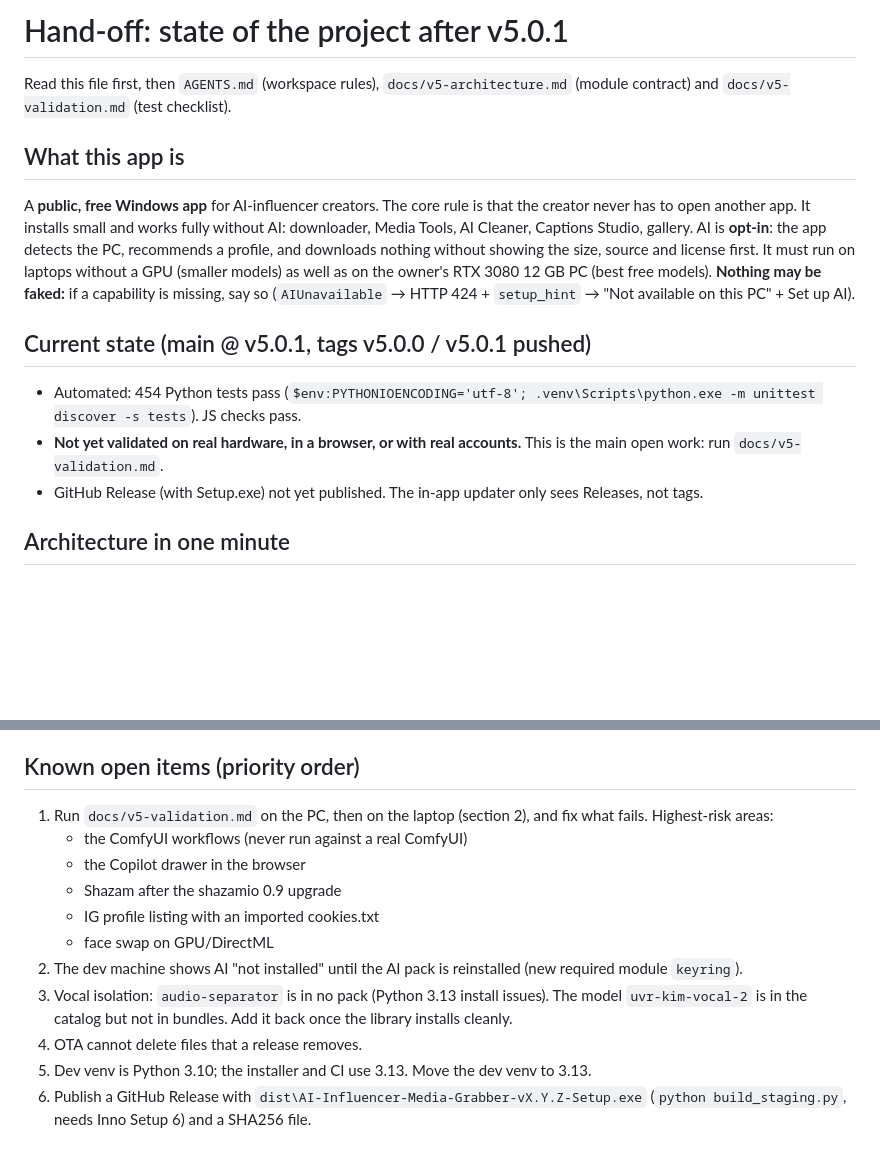
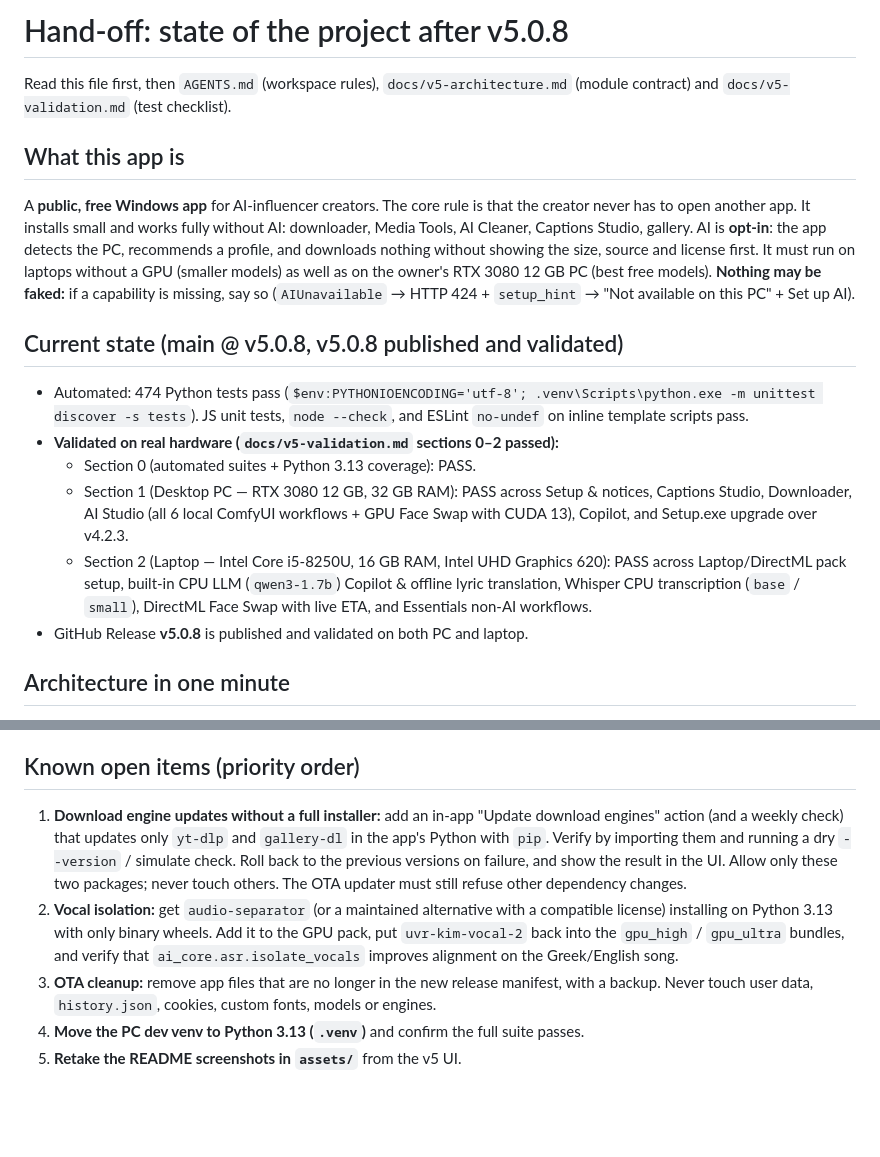
Before and after one commit to NextGenInfluencer/ai-influencer-media-grabber, a Markdown page: docs/HANDOFF.md, 2 parts joined by grey strips. Rendered like a GitHub page; blank space fills up the shorter version.

Commit message:
docs: update HANDOFF.md for v5.0.8 validation and remaining open items

```diff
--- a/docs/HANDOFF.md
+++ b/docs/HANDOFF.md
@@ -1,14 +1,17 @@
-# Hand-off: state of the project after v5.0.1
+# Hand-off: state of the project after v5.0.8
 
 Read this file first, then `AGENTS.md` (workspace rules), `docs/v5-architecture.md` (module contract) and `docs/v5-validation.md` (test checklist).
 
 ## What this app is
 A **public, free Windows app** for AI-influencer creators. The core rule is that the creator never has to open another app. It installs small and works fully without AI: downloader, Media Tools, AI Cleaner, Captions Studio, gallery. AI is **opt-in**: the app detects the PC, recommends a profile, and downloads nothing without showing the size, source and license first. It must run on laptops without a GPU (smaller models) as well as on the owner's RTX 3080 12 GB PC (best free models). **Nothing may be faked:** if a capability is missing, say so (`AIUnavailable` → HTTP 424 + `setup_hint` → "Not available on this PC" + Set up AI).
 
-## Current state (main @ v5.0.1, tags v5.0.0 / v5.0.1 pushed)
-- Automated: 454 Python tests pass (`$env:PYTHONIOENCODING='utf-8'; .venv\Scripts\python.exe -m unittest discover -s tests`). JS checks pass.
-- **Not yet validated on real hardware, in a browser, or with real accounts.** This is the main open work: run `docs/v5-validation.md`.
-- GitHub Release (with Setup.exe) not yet published. The in-app updater only sees Releases, not tags.
+## Current state (main @ v5.0.8, v5.0.8 published and validated)
+- Automated: 474 Python tests pass (`$env:PYTHONIOENCODING='utf-8'; .venv\Scripts\python.exe -m unittest discover -s tests`). JS unit tests, `node --check`, and ESLint `no-undef` on inline template scripts pass.
+- **Validated on real hardware (`docs/v5-validation.md` sections 0–2 passed):**
+  - Section 0 (automated suites + Python 3.13 coverage): PASS.
+  - Section 1 (Desktop PC — RTX 3080 12 GB, 32 GB RAM): PASS across Setup & notices, Captions Studio, Downloader, AI Studio (all 6 local ComfyUI workflows + GPU Face Swap with CUDA 13), Copilot, and Setup.exe upgrade over v4.2.3.
+  - Section 2 (Laptop — Intel Core i5-8250U, 16 GB RAM, Intel UHD Graphics 620): PASS across Laptop/DirectML pack setup, built-in CPU LLM (`qwen3-1.7b`) Copilot & offline lyric translation, Whisper CPU transcription (`base` / `small`), DirectML Face Swap with live ETA, and Essentials non-AI workflows.
+- GitHub Release **v5.0.8** is published and validated on both PC and laptop.
 
 ## Architecture in one minute
 - `ai_core/`: everything AI.
@@ -42,14 +45,8 @@ A **public, free Windows app** for AI-influencer creators. The core rule is that
 7. UI follows the Apple-Pro style in `AGENTS.md`.
 
 ## Known open items (priority order)
-1. Run `docs/v5-validation.md` on the PC, then on the laptop (section 2), and fix what fails. Highest-risk areas:
-   - the ComfyUI workflows (never run against a real ComfyUI)
-   - the Copilot drawer in the browser
-   - Shazam after the shazamio 0.9 upgrade
-   - IG profile listing with an imported cookies.txt
-   - face swap on GPU/DirectML
-2. The dev machine shows AI "not installed" until the AI pack is reinstalled (new required module `keyring`).
-3. Vocal isolation: `audio-separator` is in no pack (Python 3.13 install issues). The model `uvr-kim-vocal-2` is in the catalog but not in bundles. Add it back once the library installs cleanly.
-4. OTA cannot delete files that a release removes.
-5. Dev venv is Python 3.10; the installer and CI use 3.13. Move the dev venv to 3.13.
-6. Publish a GitHub Release with `dist\AI-Influencer-Media-Grabber-vX.Y.Z-Setup.exe` (`python build_staging.py`, needs Inno Setup 6) and a SHA256 file.
+1. **Download engine updates without a full installer:** add an in-app "Update download engines" action (and a weekly check) that updates only `yt-dlp` and `gallery-dl` in the app's Python with `pip`. Verify by importing them and running a dry `--version` / simulate check. Roll back to the previous versions on failure, and show the result in the UI. Allow only these two packages; never touch others. The OTA updater must still refuse other dependency changes.
+2. **Vocal isolation:** get `audio-separator` (or a maintained alternative with a compatible license) installing on Python 3.13 with only binary wheels. Add it to the GPU pack, put `uvr-kim-vocal-2` back into the `gpu_high` / `gpu_ultra` bundles, and verify that `ai_core.asr.isolate_vocals` improves alignment on the Greek/English song.
+3. **OTA cleanup:** remove app files that are no longer in the new release manifest, with a backup. Never touch user data, `history.json`, cookies, custom fonts, models or engines.
+4. **Move the PC dev venv to Python 3.13 (`.venv`)** and confirm the full suite passes.
+5. **Retake the README screenshots in `assets/`** from the v5 UI.
```
